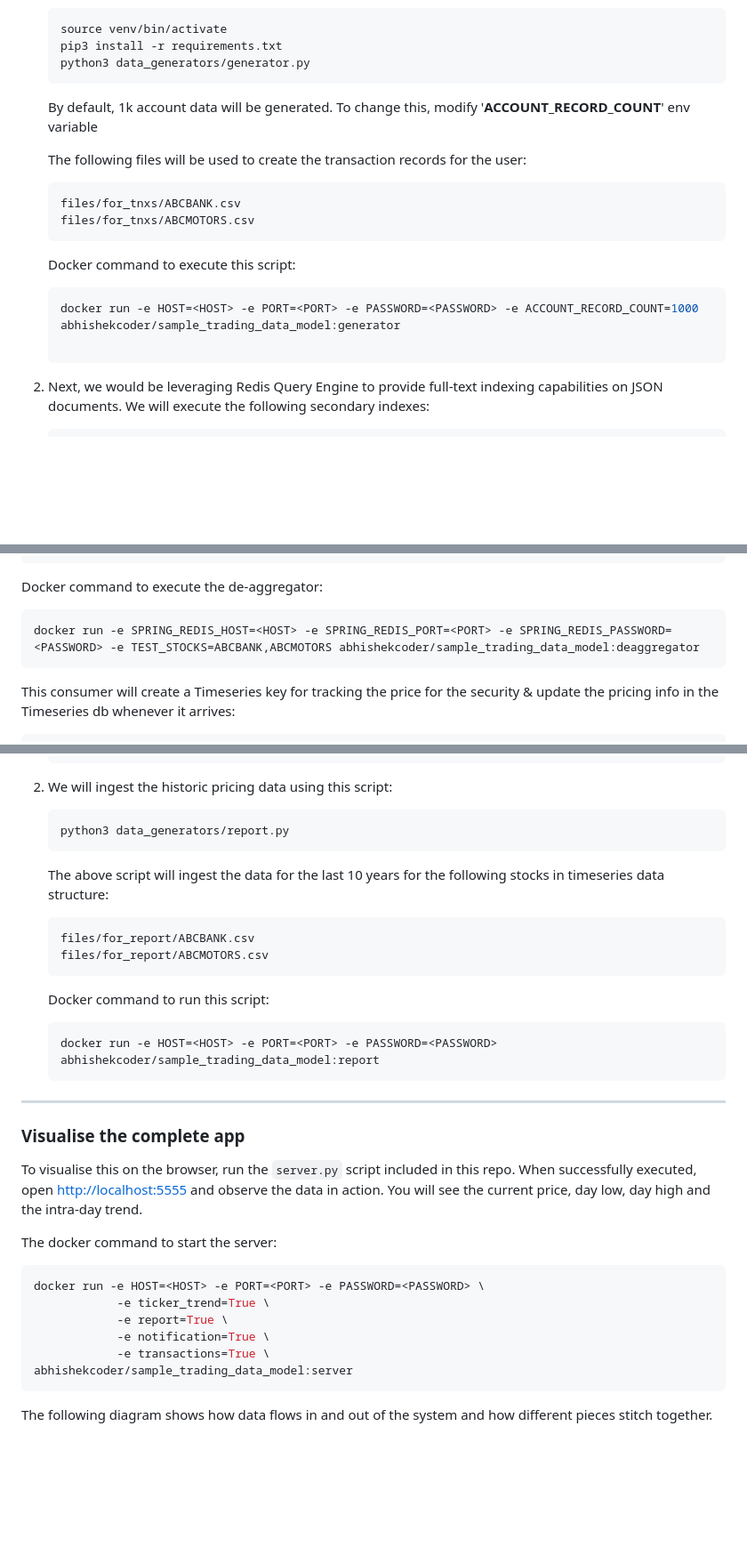
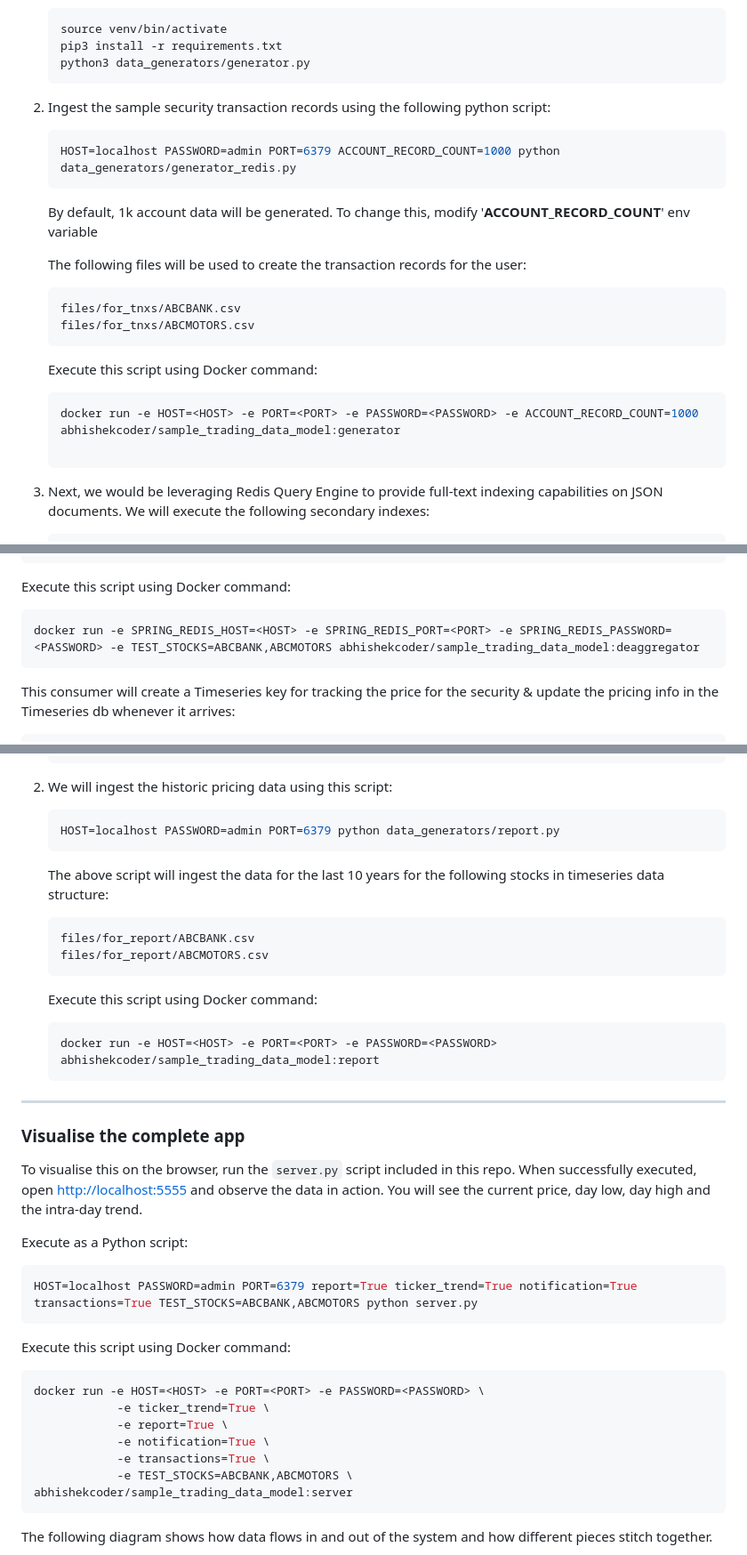
Before and after one commit to Redislabs-Solution-Architects/securities_portfolio_data_model, a Markdown page: README.md, 3 parts joined by grey strips. Shown at 89% size. Rendered like a GitHub page; blank space fills up the shorter version.

````diff
--- a/README.md
+++ b/README.md
@@ -126,6 +130,11 @@ The sequence of steps:
     python3 data_generators/generator.py
     ```
 
+2. Ingest the sample security transaction records using the following python script:
+
+   ```python
+   HOST=localhost PASSWORD=admin PORT=6379 ACCOUNT_RECORD_COUNT=1000 python data_generators/generator_redis.py
+   ```
 
    By default, 1k account data will be generated.
    To change this, modify '**ACCOUNT_RECORD_COUNT**' env variable
@@ -137,14 +146,14 @@ The sequence of steps:
     files/for_tnxs/ABCMOTORS.csv
     ```
 
-   Docker command to execute this script:
+   Execute this script using Docker command:
 
     ```python
     docker run -e HOST=<HOST> -e PORT=<PORT> -e PASSWORD=<PASSWORD> -e ACCOUNT_RECORD_COUNT=1000 abhishekcoder/sample_trading_data_model:generator
 
     ```
 
-2. Next, we would be leveraging Redis Query Engine to provide full-text indexing capabilities on JSON
+3. Next, we would be leveraging Redis Query Engine to provide full-text indexing capabilities on JSON
    documents. We will execute the following secondary indexes:
 
 
@@ -264,9 +274,11 @@ This consumer performs the following responsibilities:
       4. This also creates a price notification stream. This may be used by the notification engine to send pricing alerts to users.
       5. [Optional] Push the latest pricing info into a Pub-Sub channel so that the active clients/investors who have subscribed can get the latest pricing notifications
 
-Docker command to execute the de-aggregator:
+Execute this script using Docker command:
 
-    docker run -e SPRING_REDIS_HOST=<HOST> -e SPRING_REDIS_PORT=<PORT> -e SPRING_REDIS_PASSWORD=<PASSWORD> -e TEST_STOCKS=ABCBANK,ABCMOTORS abhishekcoder/sample_trading_data_model:deaggregator
+```python
+docker run -e SPRING_REDIS_HOST=<HOST> -e SPRING_REDIS_PORT=<PORT> -e SPRING_REDIS_PASSWORD=<PASSWORD> -e TEST_STOCKS=ABCBANK,ABCMOTORS abhishekcoder/sample_trading_data_model:deaggregator
+```
 
 
 This consumer will create a Timeseries key for tracking the price for the security & update the pricing info in the Timeseries db whenever it arrives:
@@ -316,7 +328,7 @@ The sequence of steps:
 2. We will ingest the historic pricing data using this script:
 
     ```python
-    python3 data_generators/report.py
+    HOST=localhost PASSWORD=admin PORT=6379 python data_generators/report.py
     ```
 
    The above script will ingest the data for the last 10 years for the following stocks in timeseries data structure:
@@ -326,7 +338,7 @@ The sequence of steps:
     files/for_report/ABCMOTORS.csv
     ```
 
-   Docker command to run this script:
+   Execute this script using Docker command:
 
     ```python
     docker run -e HOST=<HOST> -e PORT=<PORT> -e PASSWORD=<PASSWORD> abhishekcoder/sample_trading_data_model:report
@@ -340,7 +352,13 @@ To visualise this on the browser, run the `server.py` script included in this re
 [http://localhost:5555](http://localhost:5555) and observe the data in action.
 You will see the current price, day low, day high and the intra-day trend.
 
-The docker command to start the server:
+Execute as a Python script:
+
+```python
+HOST=localhost PASSWORD=admin PORT=6379 report=True ticker_trend=True notification=True transactions=True TEST_STOCKS=ABCBANK,ABCMOTORS python server.py
+```
+
+Execute this script using Docker command:
 
 ```python
 docker run -e HOST=<HOST> -e PORT=<PORT> -e PASSWORD=<PASSWORD> \
@@ -348,6 +366,7 @@ docker run -e HOST=<HOST> -e PORT=<PORT> -e PASSWORD=<PASSWORD> \
             -e report=True \
             -e notification=True \
             -e transactions=True \
+            -e TEST_STOCKS=ABCBANK,ABCMOTORS \
 abhishekcoder/sample_trading_data_model:server
 ```
 
````
Also changed, not shown: other parts of README.md (+9 -3 lines).
